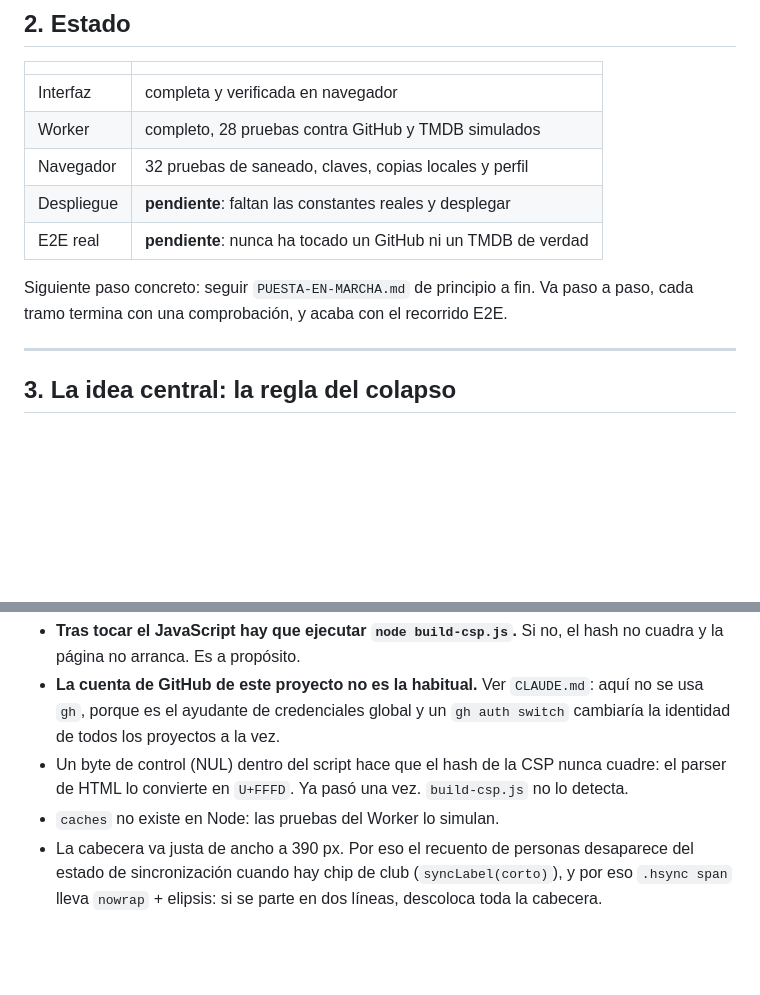
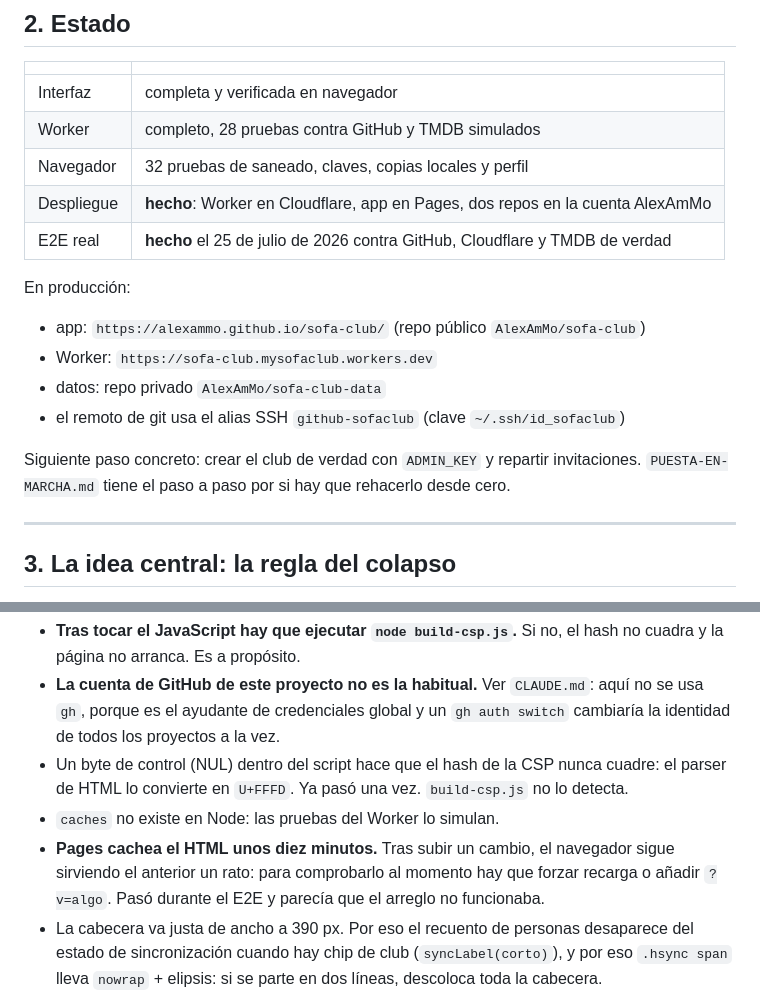
Before and after one commit to AlexAmMo/sofa-club, a Markdown page: HANDOFF.md, 2 parts joined by grey strips. Rendered like a GitHub page; blank space fills up the shorter version.

Commit message:
Anota el estado tras el despliegue y el E2E real
Co-Authored-By: Claude Opus 5 (1M context) <noreply@anthropic.com>
Claude-Session: https://claude.ai/code/session_016fJ7i9gn4ZoTsTNhqTRHWg

```diff
--- a/HANDOFF.md
+++ b/HANDOFF.md
@@ -23,11 +23,18 @@ Uso principal: **el móvil**, añadido a la pantalla de inicio.
 | Interfaz | completa y verificada en navegador |
 | Worker | completo, 28 pruebas contra GitHub y TMDB simulados |
 | Navegador | 32 pruebas de saneado, claves, copias locales y perfil |
-| Despliegue | **pendiente**: faltan las constantes reales y desplegar |
-| E2E real | **pendiente**: nunca ha tocado un GitHub ni un TMDB de verdad |
+| Despliegue | **hecho**: Worker en Cloudflare, app en Pages, dos repos en la cuenta AlexAmMo |
+| E2E real | **hecho** el 25 de julio de 2026 contra GitHub, Cloudflare y TMDB de verdad |
 
-Siguiente paso concreto: seguir `PUESTA-EN-MARCHA.md` de principio a fin. Va paso a paso, cada tramo
-termina con una comprobación, y acaba con el recorrido E2E.
+En producción:
+
+- app: `https://alexammo.github.io/sofa-club/` (repo público `AlexAmMo/sofa-club`)
+- Worker: `https://sofa-club.mysofaclub.workers.dev`
+- datos: repo privado `AlexAmMo/sofa-club-data`
+- el remoto de git usa el alias SSH `github-sofaclub` (clave `~/.ssh/id_sofaclub`)
+
+Siguiente paso concreto: crear el club de verdad con `ADMIN_KEY` y repartir invitaciones.
+`PUESTA-EN-MARCHA.md` tiene el paso a paso por si hay que rehacerlo desde cero.
 
 ---
 
@@ -269,6 +276,9 @@ simulaciones en memoria.
 - Un byte de control (NUL) dentro del script hace que el hash de la CSP nunca cuadre: el parser de
   HTML lo convierte en `U+FFFD`. Ya pasó una vez. `build-csp.js` no lo detecta.
 - `caches` no existe en Node: las pruebas del Worker lo simulan.
+- **Pages cachea el HTML unos diez minutos.** Tras subir un cambio, el navegador sigue sirviendo el
+  anterior un rato: para comprobarlo al momento hay que forzar recarga o añadir `?v=algo`. Pasó
+  durante el E2E y parecía que el arreglo no funcionaba.
 - La cabecera va justa de ancho a 390 px. Por eso el recuento de personas desaparece del estado de
   sincronización cuando hay chip de club (`syncLabel(corto)`), y por eso `.hsync span` lleva
   `nowrap` + elipsis: si se parte en dos líneas, descoloca toda la cabecera.
```
